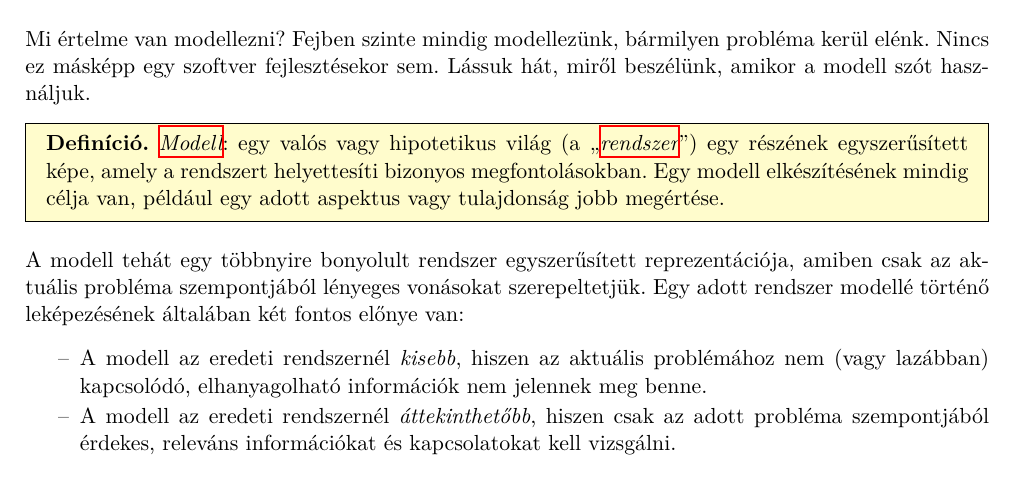
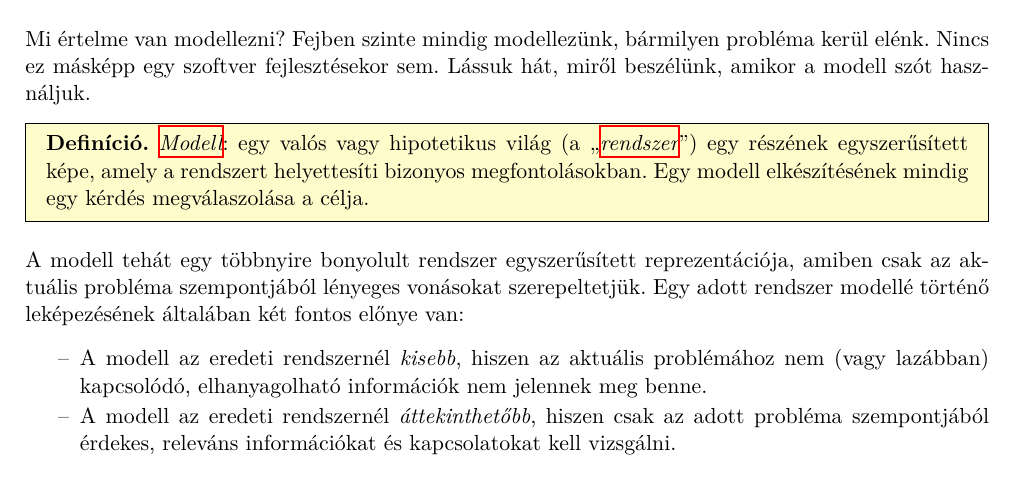
Before and after one commit to lezsakdomi/remo-jegyzet, a LaTeX document (modellezes-es-metamodellezes.tex, which reads modellezes-es-metamodellezes/modellezes-es-metamodellezes-fejezet.tex): part of page 1 of 6, cut so that both start at the same text. Compiled offline with XeLaTeX; a missing font is replaced by an installed copy or a similar font.

Commit message:
Modellezés és metamodellezés: apró kiegészítés a modell definíciójában.

```diff
--- a/modellezes-es-metamodellezes/modellezes-es-metamodellezes-fejezet.tex
+++ b/modellezes-es-metamodellezes/modellezes-es-metamodellezes-fejezet.tex
@@ -10,7 +10,7 @@ Mi értelme van modellezni? Fejben szinte mindig modellezünk, bármilyen probl
 % Legfőbb szerepe a kommunikáció:
 
 \begin{definicio}
-	\Fogalom{modell}: egy valós vagy hipotetikus világ (a ,,\fogalom{rendszer}'') egy részének egyszerűsített képe, amely a rendszert helyettesíti bizonyos megfontolásokban. Egy modell elkészítésének mindig célja van, például egy adott aspektus vagy tulajdonság jobb megértése.
+	\Fogalom{modell}: egy valós vagy hipotetikus világ (a ,,\fogalom{rendszer}'') egy részének egyszerűsített képe, amely a rendszert helyettesíti bizonyos megfontolásokban. Egy modell elkészítésének mindig egy kérdés megválaszolása a célja.
 \end{definicio}
 
 A modell tehát egy többnyire bonyolult rendszer egyszerűsített reprezentációja, amiben csak az aktuális probléma szempontjából lényeges vonásokat szerepeltetjük.
```
